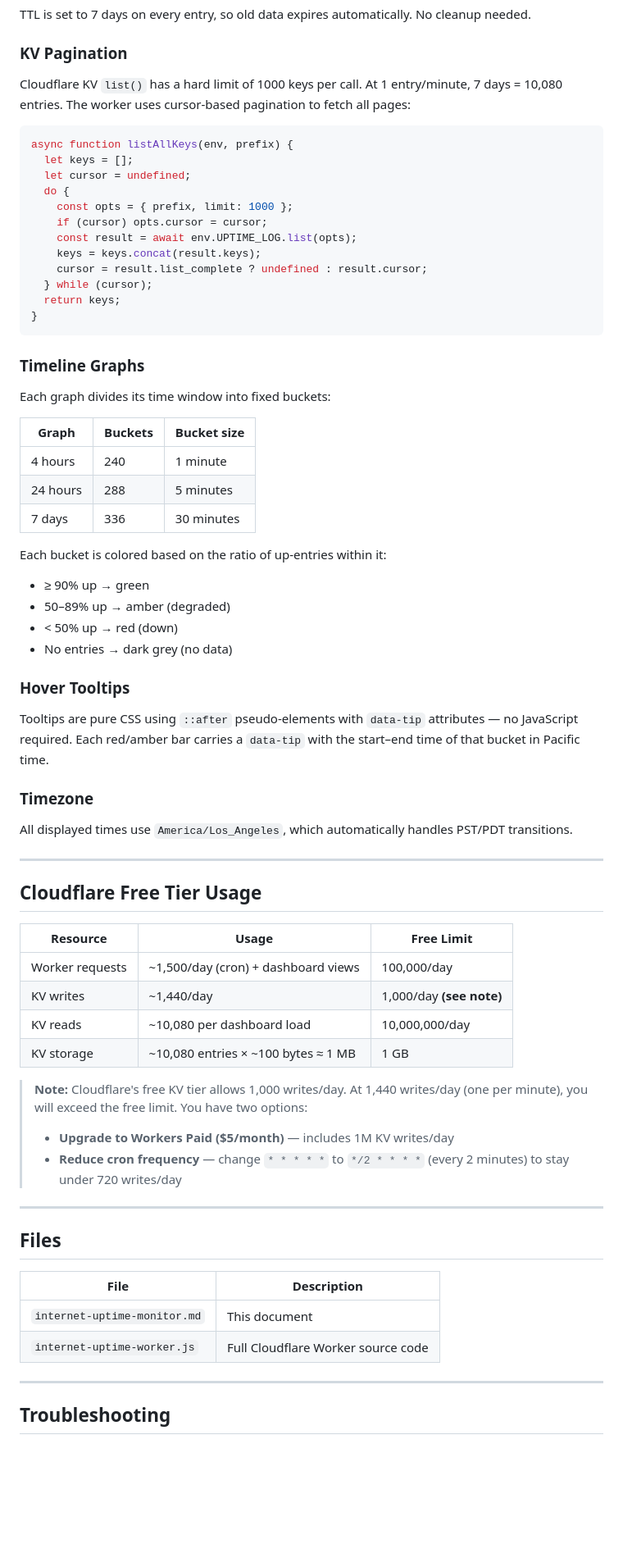
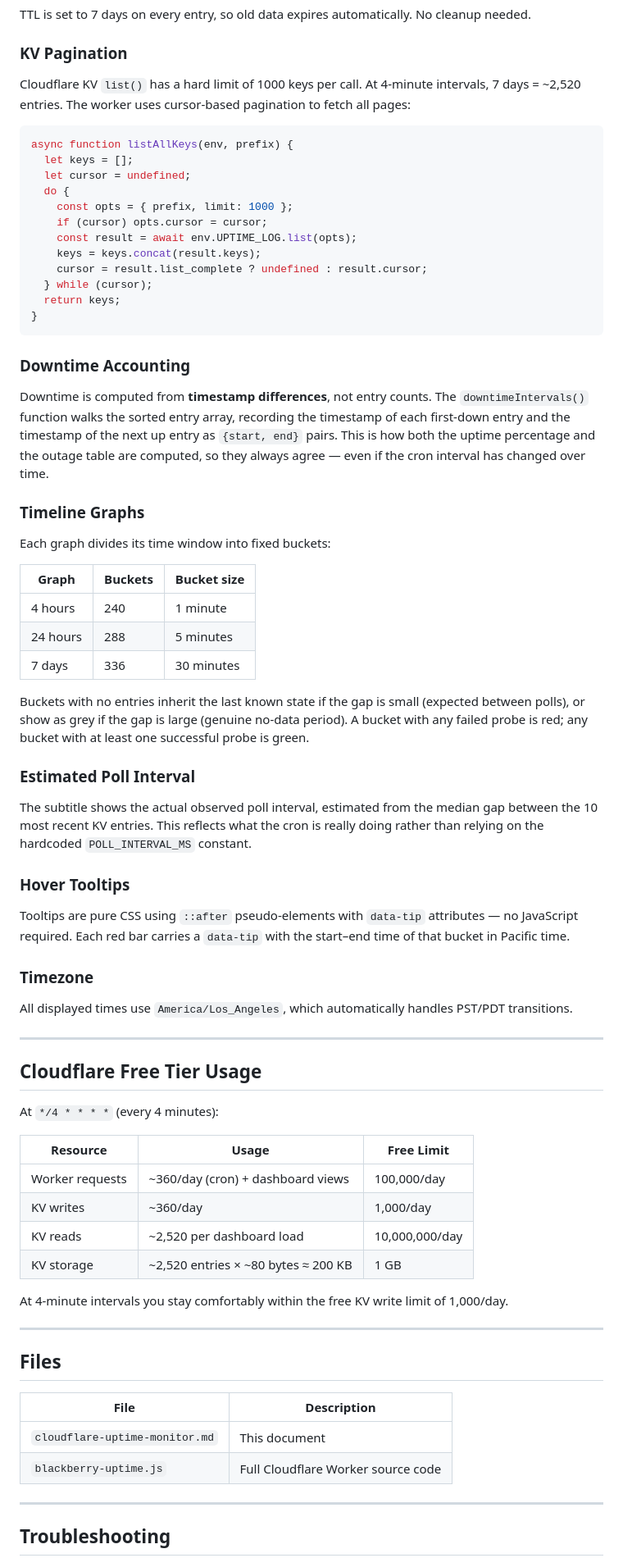
Before and after one commit to porttack/pumphouse, a Markdown page: docs/cloudflare-uptime-monitor.md, the part around one of its changes. Shown at 82% size. Drawn GitHub-style; blank space fills up the shorter version.

````diff
--- a/docs/cloudflare-uptime-monitor.md
+++ b/docs/cloudflare-uptime-monitor.md
@@ -152,7 +143,7 @@ TTL is set to 7 days on every entry, so old data expires automatically. No clean
 
 ### KV Pagination
 
-Cloudflare KV `list()` has a hard limit of 1000 keys per call. At 1 entry/minute, 7 days = 10,080 entries. The worker uses cursor-based pagination to fetch all pages:
+Cloudflare KV `list()` has a hard limit of 1000 keys per call. At 4-minute intervals, 7 days = ~2,520 entries. The worker uses cursor-based pagination to fetch all pages:
 
 ```javascript
 async function listAllKeys(env, prefix) {
@@ -169,6 +160,10 @@ async function listAllKeys(env, prefix) {
 }
 ```
 
+### Downtime Accounting
+
+Downtime is computed from **timestamp differences**, not entry counts. The `downtimeIntervals()` function walks the sorted entry array, recording the timestamp of each first-down entry and the timestamp of the next up entry as `{start, end}` pairs. This is how both the uptime percentage and the outage table are computed, so they always agree — even if the cron interval has changed over time.
+
 ### Timeline Graphs
 
 Each graph divides its time window into fixed buckets:
@@ -179,15 +174,15 @@ Each graph divides its time window into fixed buckets:
 | 24 hours | 288 | 5 minutes |
 | 7 days | 336 | 30 minutes |
 
-Each bucket is colored based on the ratio of up-entries within it:
-- ≥ 90% up → green
-- 50–89% up → amber (degraded)
-- < 50% up → red (down)
-- No entries → dark grey (no data)
+Buckets with no entries inherit the last known state if the gap is small (expected between polls), or show as grey if the gap is large (genuine no-data period). A bucket with any failed probe is red; any bucket with at least one successful probe is green.
+
+### Estimated Poll Interval
+
+The subtitle shows the actual observed poll interval, estimated from the median gap between the 10 most recent KV entries. This reflects what the cron is really doing rather than relying on the hardcoded `POLL_INTERVAL_MS` constant.
 
 ### Hover Tooltips
 
-Tooltips are pure CSS using `::after` pseudo-elements with `data-tip` attributes — no JavaScript required. Each red/amber bar carries a `data-tip` with the start–end time of that bucket in Pacific time.
+Tooltips are pure CSS using `::after` pseudo-elements with `data-tip` attributes — no JavaScript required. Each red bar carries a `data-tip` with the start–end time of that bucket in Pacific time.
 
 ### Timezone
 
@@ -197,16 +192,16 @@ All displayed times use `America/Los_Angeles`, which automatically handles PST/P
 
 ## Cloudflare Free Tier Usage
 
+At `*/4 * * * *` (every 4 minutes):
+
 | Resource | Usage | Free Limit |
 |---|---|---|
-| Worker requests | ~1,500/day (cron) + dashboard views | 100,000/day |
-| KV writes | ~1,440/day | 1,000/day **(see note)** |
-| KV reads | ~10,080 per dashboard load | 10,000,000/day |
-| KV storage | ~10,080 entries × ~100 bytes ≈ 1 MB | 1 GB |
+| Worker requests | ~360/day (cron) + dashboard views | 100,000/day |
+| KV writes | ~360/day | 1,000/day |
+| KV reads | ~2,520 per dashboard load | 10,000,000/day |
+| KV storage | ~2,520 entries × ~80 bytes ≈ 200 KB | 1 GB |
 
-> **Note:** Cloudflare's free KV tier allows 1,000 writes/day. At 1,440 writes/day (one per minute), you will exceed the free limit. You have two options:
-> - **Upgrade to Workers Paid ($5/month)** — includes 1M KV writes/day
-> - **Reduce cron frequency** — change `* * * * *` to `*/2 * * * *` (every 2 minutes) to stay under 720 writes/day
+At 4-minute intervals you stay comfortably within the free KV write limit of 1,000/day.
 
 ---
 
@@ -214,8 +209,8 @@ All displayed times use `America/Los_Angeles`, which automatically handles PST/P
 
 | File | Description |
 |---|---|
-| `internet-uptime-monitor.md` | This document |
-| `internet-uptime-worker.js` | Full Cloudflare Worker source code |
+| `cloudflare-uptime-monitor.md` | This document |
+| `blackberry-uptime.js` | Full Cloudflare Worker source code |
 
 ---
 
````
Also changed, not shown: other parts of docs/cloudflare-uptime-monitor.md (+78 -65 lines).
